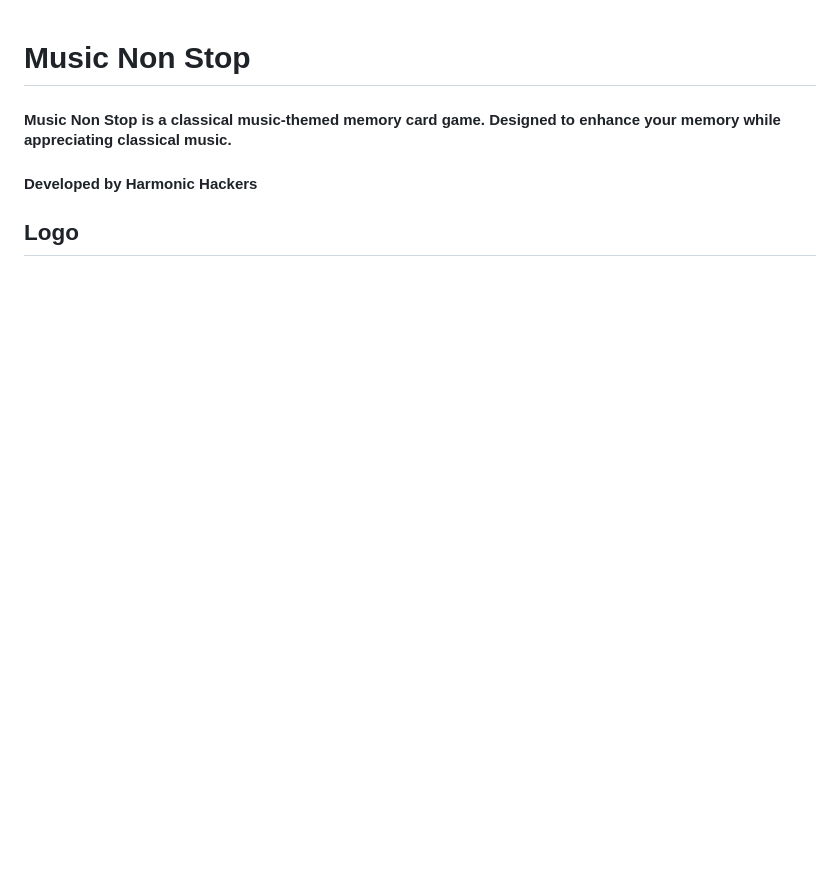
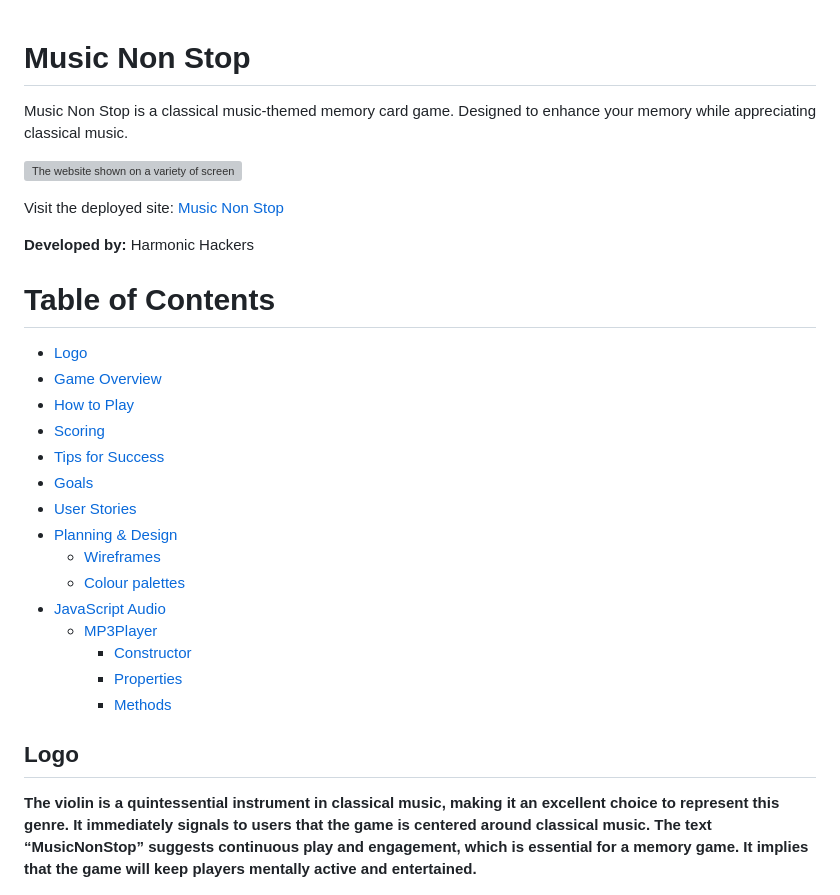
Before and after one commit to music-non-stop/music_non_stop, a Markdown page: README.md, the part around the change printed below. GitHub-like rendering; blank space fills up the shorter version; grey boxes are pictures that could not be loaded.

Commit message:
Update README.md with table of content
Add table of content and swap place of logo img and paragraph text.

```diff
--- a/README.md
+++ b/README.md
@@ -1,8 +1,34 @@
 # Music Non Stop
 
-#### Music Non Stop is a classical music-themed memory card game. Designed to enhance your memory while appreciating classical music.
+Music Non Stop is a classical music-themed memory card game. Designed to enhance your memory while appreciating classical music.
 
-#### Developed by Harmonic Hackers
+![The website shown on a variety of screen sizes](/documentation/doc-images/amiresponsive.webp)
+
+Visit the deployed site: [Music Non Stop](https://music-non-stop.github.io/music_non_stop/index.html)
+
+**Developed by:** Harmonic Hackers
+
+# Table of Contents
+- [Logo](#logo)
+- [Game Overview](#game-overview)
+- [How to Play](#how-to-play)
+- [Scoring](#scoring)
+- [Tips for Success](#tips-for-success)
+- [Goals](#goals)
+- [User Stories](#user-stories)
+- [Planning & Design](#planning--design)
+  - [Wireframes](#wireframes)
+  - [Colour palettes](#colour-palettes)
+- [JavaScript Audio](#javascript-audio)
+  - [MP3Player](#mp3player)
+    - [Constructor](#constructor)
+    - [Properties](#properties)
+    - [Methods](#methods)
+
 
 ## Logo
+
+**The violin is a quintessential instrument in classical music, making it an excellent choice to represent this genre. It immediately signals to users that the game is centered around classical music.
+The text “MusicNonStop” suggests continuous play and engagement, which is essential for a memory game. It implies that the game will keep players mentally active and entertained.**
+
 <img src="assets/images/logoforreadme.jpg">
```
Also changed, not shown: other parts of README.md (+1 -8 lines).
